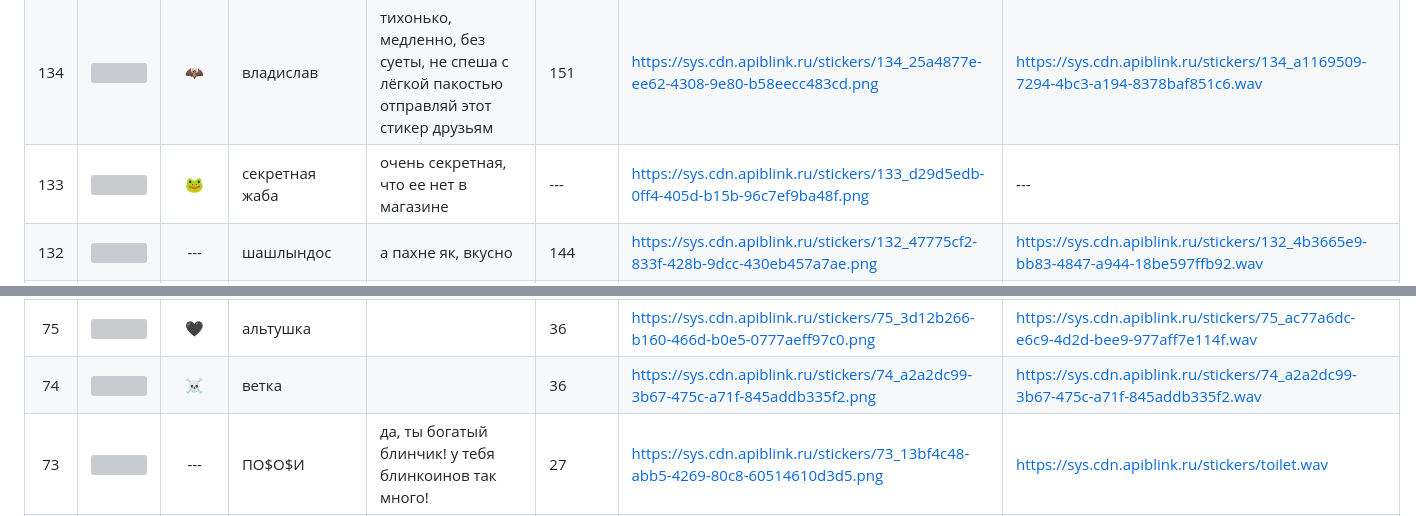
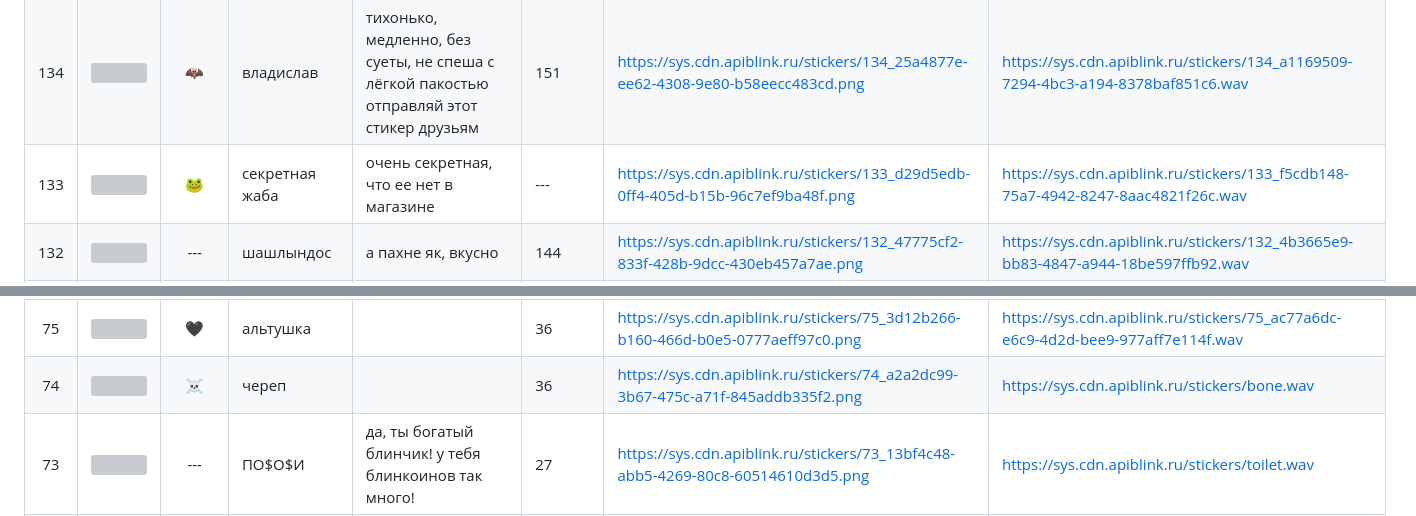
Before and after one commit to elite-nick/blink_friends_tracker, a Markdown page: stuff/stickers_table.md, 2 parts joined by grey strips. GitHub-like rendering; grey boxes are pictures that could not be loaded.

```diff
--- a/stuff/stickers_table.md
+++ b/stuff/stickers_table.md
@@ -24,7 +36,7 @@
 | 136 | <img src="https://sys.cdn.apiblink.ru/stickers/136_2bb82ca2-b218-4672-ae0b-4e2ba807b3df.png" width="96"> | 🫴 | шестёрка | не девятка | 153 | https://sys.cdn.apiblink.ru/stickers/136_2bb82ca2-b218-4672-ae0b-4e2ba807b3df.png | https://sys.cdn.apiblink.ru/stickers/136_719246c7-3b2f-4c7c-91c5-2e2cc2f7d1a7.wav |
 | 135 | <img src="https://sys.cdn.apiblink.ru/stickers/135_832dedb6-6b0e-479a-b212-d5741a24a17c.png" width="96"> | 🫳 | семёрка | не девятка | 152 | https://sys.cdn.apiblink.ru/stickers/135_832dedb6-6b0e-479a-b212-d5741a24a17c.png | https://sys.cdn.apiblink.ru/stickers/135_3862bbf6-cf06-4495-92fc-d6fa03452247.wav |
 | 134 | <img src="https://sys.cdn.apiblink.ru/stickers/134_25a4877e-ee62-4308-9e80-b58eecc483cd.png" width="96"> | 🦇 | владислав | тихонько, медленно, без суеты, не спеша с лёгкой пакостью отправляй этот стикер друзьям | 151 | https://sys.cdn.apiblink.ru/stickers/134_25a4877e-ee62-4308-9e80-b58eecc483cd.png | https://sys.cdn.apiblink.ru/stickers/134_a1169509-7294-4bc3-a194-8378baf851c6.wav |
-| 133 | <img src="https://sys.cdn.apiblink.ru/stickers/133_d29d5edb-0ff4-405d-b15b-96c7ef9ba48f.png" width="96"> | 🐸 | секретная жаба | очень секретная, что ее нет в магазине | --- | https://sys.cdn.apiblink.ru/stickers/133_d29d5edb-0ff4-405d-b15b-96c7ef9ba48f.png | --- |
+| 133 | <img src="https://sys.cdn.apiblink.ru/stickers/133_d29d5edb-0ff4-405d-b15b-96c7ef9ba48f.png" width="96"> | 🐸 | секретная жаба | очень секретная, что ее нет в магазине | --- | https://sys.cdn.apiblink.ru/stickers/133_d29d5edb-0ff4-405d-b15b-96c7ef9ba48f.png | https://sys.cdn.apiblink.ru/stickers/133_f5cdb148-75a7-4942-8247-8aac4821f26c.wav |
 | 132 | <img src="https://sys.cdn.apiblink.ru/stickers/132_47775cf2-833f-428b-9dcc-430eb457a7ae.png" width="96"> | --- | шашлындос | а пахне як, вкусно | 144 | https://sys.cdn.apiblink.ru/stickers/132_47775cf2-833f-428b-9dcc-430eb457a7ae.png | https://sys.cdn.apiblink.ru/stickers/132_4b3665e9-bb83-4847-a944-18be597ffb92.wav |
 | 131 | <img src="https://sys.cdn.apiblink.ru/stickers/131_8cc5f948-ce12-4110-bd26-1248148b660f.png" width="96"> | --- | яйца судьбы | представлянамана: оченама яйса сияющи! пинзес | 140 | https://sys.cdn.apiblink.ru/stickers/131_8cc5f948-ce12-4110-bd26-1248148b660f.png | https://sys.cdn.apiblink.ru/stickers/131_867c5020-dd62-4e3d-8fe4-ff36cf6dd33f.wav |
 | 130 | <img src="https://sys.cdn.apiblink.ru/stickers/130_42ce69d4-1554-4c1d-aa80-d4362512e226.png" width="96"> | 🐤 | о-оу | когда-нибудь я поставлю статус «счастлив» и больше никогда не буду онлайн | 131 | https://sys.cdn.apiblink.ru/stickers/130_42ce69d4-1554-4c1d-aa80-d4362512e226.png | https://sys.cdn.apiblink.ru/stickers/130_17996e16-b325-46c7-924b-a91eb77a74c5.wav |
@@ -49,7 +61,7 @@
 | 77 | <img src="https://sys.cdn.apiblink.ru/stickers/77_c3d47c04-2f7a-45fe-8959-01c706af8f57.png" width="96"> | --- | лови волну | iба чоткие дельфины достаются участникам тряхфеста: love edition. хочешь такой же стикер? присоединяйся к ивенту! | 34 | https://sys.cdn.apiblink.ru/stickers/77_c3d47c04-2f7a-45fe-8959-01c706af8f57.png | https://sys.cdn.apiblink.ru/stickers/77_e34bd30a-5b01-4a20-ae4b-298cd3028fa9.wav |
 | 76 | <img src="https://sys.cdn.apiblink.ru/stickers/76_68354ee5-e119-4b83-b9a4-6decb8631ec3.png" width="96"> | 🐧 | ШКИПЕР | он направляется в горы. но зачем? | 21 | https://sys.cdn.apiblink.ru/stickers/76_68354ee5-e119-4b83-b9a4-6decb8631ec3.png | https://sys.cdn.apiblink.ru/stickers/76_8f4749ad-624a-4329-b185-db647d2a7fe6.wav |
 | 75 | <img src="https://sys.cdn.apiblink.ru/stickers/75_3d12b266-b160-466d-b0e5-0777aeff97c0.png" width="96"> | 🖤 | альтушка |  | 36 | https://sys.cdn.apiblink.ru/stickers/75_3d12b266-b160-466d-b0e5-0777aeff97c0.png | https://sys.cdn.apiblink.ru/stickers/75_ac77a6dc-e6c9-4d2d-bee9-977aff7e114f.wav |
-| 74 | <img src="https://sys.cdn.apiblink.ru/stickers/74_a2a2dc99-3b67-475c-a71f-845addb335f2.png" width="96"> | ☠️ | ветка |  | 36 | https://sys.cdn.apiblink.ru/stickers/74_a2a2dc99-3b67-475c-a71f-845addb335f2.png | https://sys.cdn.apiblink.ru/stickers/74_a2a2dc99-3b67-475c-a71f-845addb335f2.wav |
+| 74 | <img src="https://sys.cdn.apiblink.ru/stickers/74_a2a2dc99-3b67-475c-a71f-845addb335f2.png" width="96"> | ☠️ | череп |  | 36 | https://sys.cdn.apiblink.ru/stickers/74_a2a2dc99-3b67-475c-a71f-845addb335f2.png | https://sys.cdn.apiblink.ru/stickers/bone.wav |
 | 73 | <img src="https://sys.cdn.apiblink.ru/stickers/73_13bf4c48-abb5-4269-80c8-60514610d3d5.png" width="96"> | --- | ПО$О$И | да, ты богатый блинчик! у тебя блинкоинов так много! | 27 | https://sys.cdn.apiblink.ru/stickers/73_13bf4c48-abb5-4269-80c8-60514610d3d5.png | https://sys.cdn.apiblink.ru/stickers/toilet.wav |
 | 72 | <img src="https://sys.cdn.apiblink.ru/stickers/72_45a5a8cf-a5ca-4c99-8fa3-d9a71eeba8d7.png" width="96"> | 💔 | разбитое сердце |  | 36 | https://sys.cdn.apiblink.ru/stickers/72_45a5a8cf-a5ca-4c99-8fa3-d9a71eeba8d7.png | https://sys.cdn.apiblink.ru/stickers/broken_heart.wav |
 | 71 | <img src="https://sys.cdn.apiblink.ru/stickers/71_f793bfca-a83d-4d37-af85-2964a5a2a4fe.png" width="96"> | 🙀 | Окак | вы бы ещё через десять лет этот мем вспомнили. окак | 23 | https://sys.cdn.apiblink.ru/stickers/71_f793bfca-a83d-4d37-af85-2964a5a2a4fe.png | https://sys.cdn.apiblink.ru/stickers/okak.wav |
```
Also changed, not shown: other parts of stuff/stickers_table.md (+14 -2 lines).
